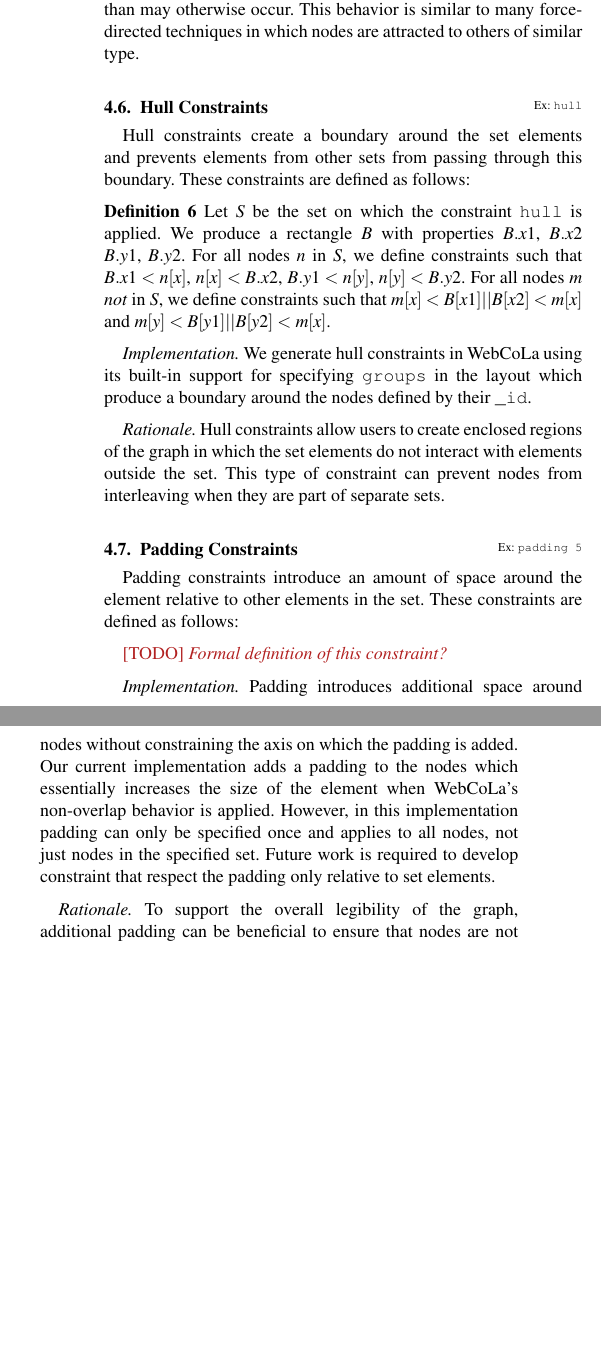
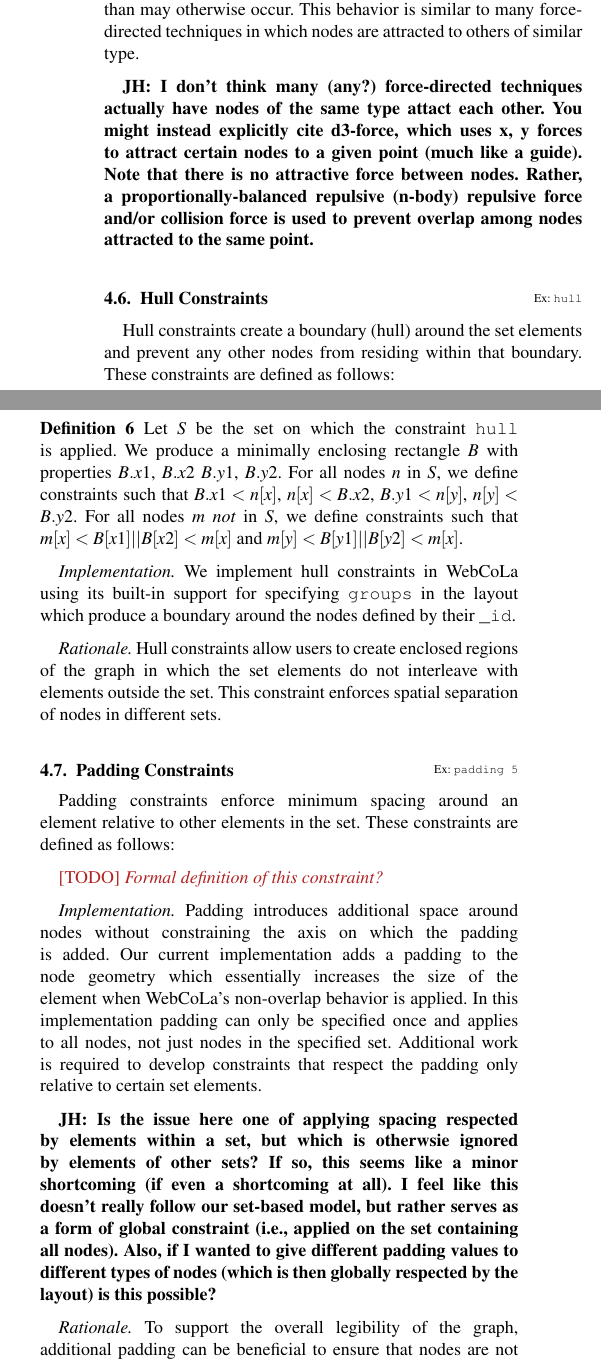
Before and after one commit to jhoffswell/human-constraint-layout, a LaTeX document (papers/EuroVis2018/constraint-layout.tex, which reads papers/EuroVis2018/constraints.tex): two parts of the columns of page 6 of 12, joined at a grey line, cut so that both start at the same text, the shorter picture padded with empty space. Compiled offline with pdfLaTeX.

Commit message:
Revise / comment constraint section.

```diff
--- a/papers/EuroVis2018/constraints.tex
+++ b/papers/EuroVis2018/constraints.tex
@@ -188,39 +192,38 @@ another to produce a more inherent grouping than may otherwise occur.
 This behavior is similar to many force-directed techniques in which
 nodes are attracted to others of similar type.
 
+\jheer{I don't think many (any?) force-directed techniques actually have nodes of the same type attact each other. You might instead explicitly cite d3-force, which uses x, y forces to attract certain nodes to a given point (much like a guide). Note that there is no attractive force between nodes. Rather, a proportionally-balanced repulsive (n-body) repulsive force and/or collision force is used to prevent overlap among nodes attracted to the same point.}
+
 %%%%%%%%%%%%%%%%%%%%%%%%%%%%%%%%%%%%%%%%%%%%%%%%%%%%%%%%%%%%%%
 \subsection{Hull Constraints}
 \constraint{Ex: \texttt{hull}}
 
-Hull constraints create a boundary around the set elements and prevents
-elements from other sets from passing through this boundary. These
+Hull constraints create a boundary (hull) around the set elements and prevent any other nodes from residing within that boundary. These
 constraints are defined as follows:
 
 \begin{definition}
-Let $S$ be the set on which the constraint \texttt{hull} is applied. We produce a
-rectangle $B$ with properties $B.x1$, $B.x2$ $B.y1$, $B.y2$. For all nodes
+Let $S$ be the set on which the constraint \texttt{hull} is applied. We produce a minimally enclosing rectangle $B$ with properties $B.x1$, $B.x2$ $B.y1$, $B.y2$. For all nodes
 $n$ in $S$, we define constraints such that $B.x1 < n[x]$, $n[x] < B.x2$,
 $B.y1 < n[y]$, $n[y] < B.y2$. For all nodes $m$ \emph{not} in $S$, we define
 constraints such that $m[x] < B[x1] || B[x2] < m[x]$ and $m[y] < B[y1] || B[y2] < m[x]$.
 \end{definition}
 
 \emph{Implementation.}
-We generate hull constraints in WebCoLa using its built-in support for
+We implement hull constraints in WebCoLa using its built-in support for
 specifying \texttt{groups} in the layout which produce a boundary around
 the nodes defined by their \texttt{\_id}.
 
 \emph{Rationale.}
 Hull constraints allow users to create enclosed regions of the graph in
-which the set elements do not interact with elements outside the set. This
-type of constraint can prevent nodes from interleaving when they are part
-of separate sets.
+which the set elements do not interleave with elements outside the set. This
+constraint enforces spatial separation of nodes in different sets.
 
 
 %%%%%%%%%%%%%%%%%%%%%%%%%%%%%%%%%%%%%%%%%%%%%%%%%%%%%%%%%%%%%%
 \subsection{Padding Constraints}
 \constraint{Ex: \texttt{padding 5}}
 
-Padding constraints introduce an amount of space around the element relative
+Padding constraints enforce minimum spacing around an element relative
 to other elements in the set. These constraints are defined as follows:
 
 \todo{Formal definition of this constraint?}
@@ -228,11 +231,13 @@ to other elements in the set. These constraints are defined as follows:
 \emph{Implementation.}
 Padding introduces additional space around nodes without constraining the
 axis on which the padding is added. Our current implementation adds a
-padding to the nodes which essentially increases the size of the element
-when WebCoLa's non-overlap behavior is applied. However, in this implementation
+padding to the node geometry which essentially increases the size of the element
+when WebCoLa's non-overlap behavior is applied. In this implementation
 padding can only be specified once and applies to all nodes, not just nodes
-in the specified set. Future work is required to develop constraint that
-respect the padding only relative to set elements.
+in the specified set. Additional work is required to develop constraints that
+respect the padding only relative to certain set elements.
+
+\jheer{Is the issue here one of applying spacing respected by elements within a set, but which is otherwsie ignored by elements of other sets? If so, this seems like a minor shortcoming (if even a shortcoming at all). I feel like this doesn't really follow our set-based model, but rather serves as a form of global constraint (i.e., applied on the set containing all nodes). Also, if I wanted to give different padding values to different types of nodes (which is then globally respected by the layout) is this possible?}
 
 \emph{Rationale.}
 To support the overall legibility of the graph, additional padding can be
```
Also changed, not shown: papers/EuroVis2018/constraints.tex (22 more changed lines).
